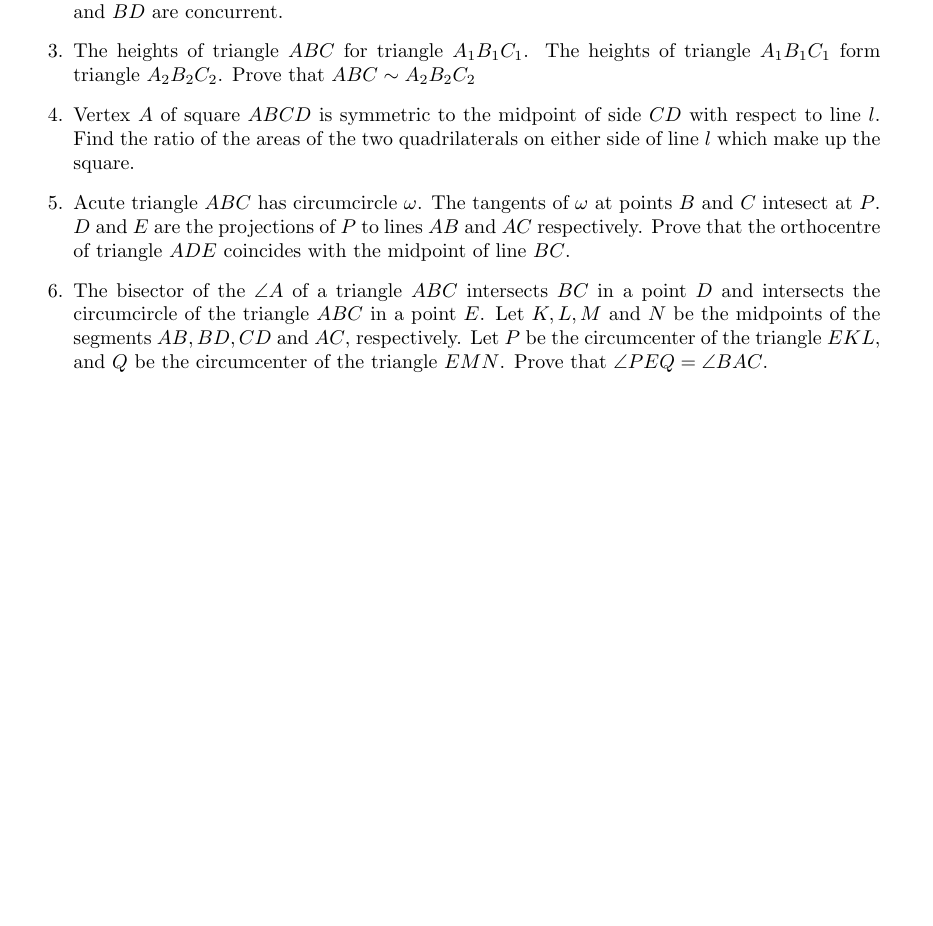
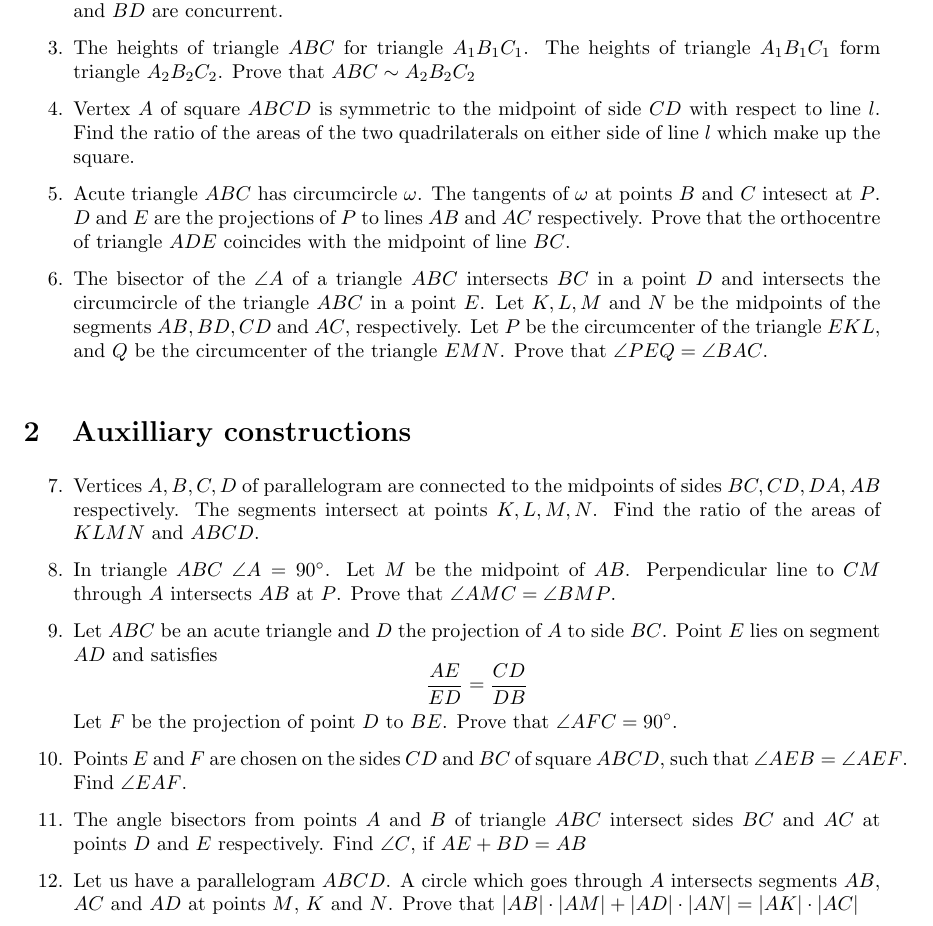
Before and after one commit to kauraare/maths-olympiad, a LaTeX document (17_geometry_revision.tex): part of the page, cut so that both start at the same text, the shorter picture padded with empty space. Compiled offline with pdfLaTeX.

Commit message:
auxililiary constuctions

```diff
--- a/17_geometry_revision.tex
+++ b/17_geometry_revision.tex
@@ -31,6 +31,27 @@
   \item % http://www.pdmi.ras.ru/EIMI/2018/Baltic_way/bw18coord.pdf
   The bisector of the $\angle A$ of a triangle $ABC$ intersects $BC$ in a point $D$ and intersects the circumcircle of the triangle $ABC$ in a point $E$. Let $K, L, M$ and $N$ be the midpoints of the segments $AB, BD, CD$ and $AC$, respectively. Let $P$ be the circumcenter of the triangle $EKL$, and $Q$ be the circumcenter of the triangle $EMN$. Prove that $\angle PEQ = \angle BAC$.
 
+\end{enumerate}
+
+\section{Auxilliary constructions} % http://www.math.olympiaadid.ut.ee/arhiiv/oppemat/eesti/lisakon.pdf
+\begin{enumerate}[resume]
+  \item
+  Vertices $A,B,C,D$ of parallelogram are connected to the midpoints of sides $BC,CD,DA,AB$ respectively. The segments intersect at points $K,L,M,N$. Find the ratio of the areas of $KLMN$ and $ABCD$.
+
+  \item
+  In triangle $ABC$ $\angle A = 90 ^\circ$. Let $M$ be the midpoint of $AB$. Perpendicular line to $CM$ through $A$ intersects $AB$ at $P$. Prove that $\angle AMC = \angle BMP$.
+
+  \item
+    Let $ABC$ be an acute triangle and $D$ the projection of $A$ to side $BC$. Point $E$ lies on segment $AD$ and satisfies
+    $$\frac{AE}{ED}=\frac{CD}{DB}$$
+    Let $F$ be the projection of point $D$ to $BE$. Prove that $\angle AFC = 90 ^\circ$.
+  \item
+  Points $E$ and $F$ are chosen on the sides $CD$ and $BC$ of square $ABCD$, such that $\angle AEB = \angle AEF$. Find $\angle EAF$.
+  \item
+  The angle bisectors from points $A$ and $B$ of triangle $ABC$ intersect sides $BC$ and $AC$ at points $D$ and $E$ respectively. Find $\angle C$, if $AE + BD = AB$
+
+  \item
+  Let us have a parallelogram $ABCD$. A circle which goes through $A$ intersects segments $AB$, $AC$ and $AD$ at points $M$, $K$ and $N$. Prove that $|AB|\cdot|AM| + |AD|\cdot |AN| = |AK|\cdot|AC|$
 
 \end{enumerate}
 
```
Also changed, not shown: 17_geometry_revision.pdf.
